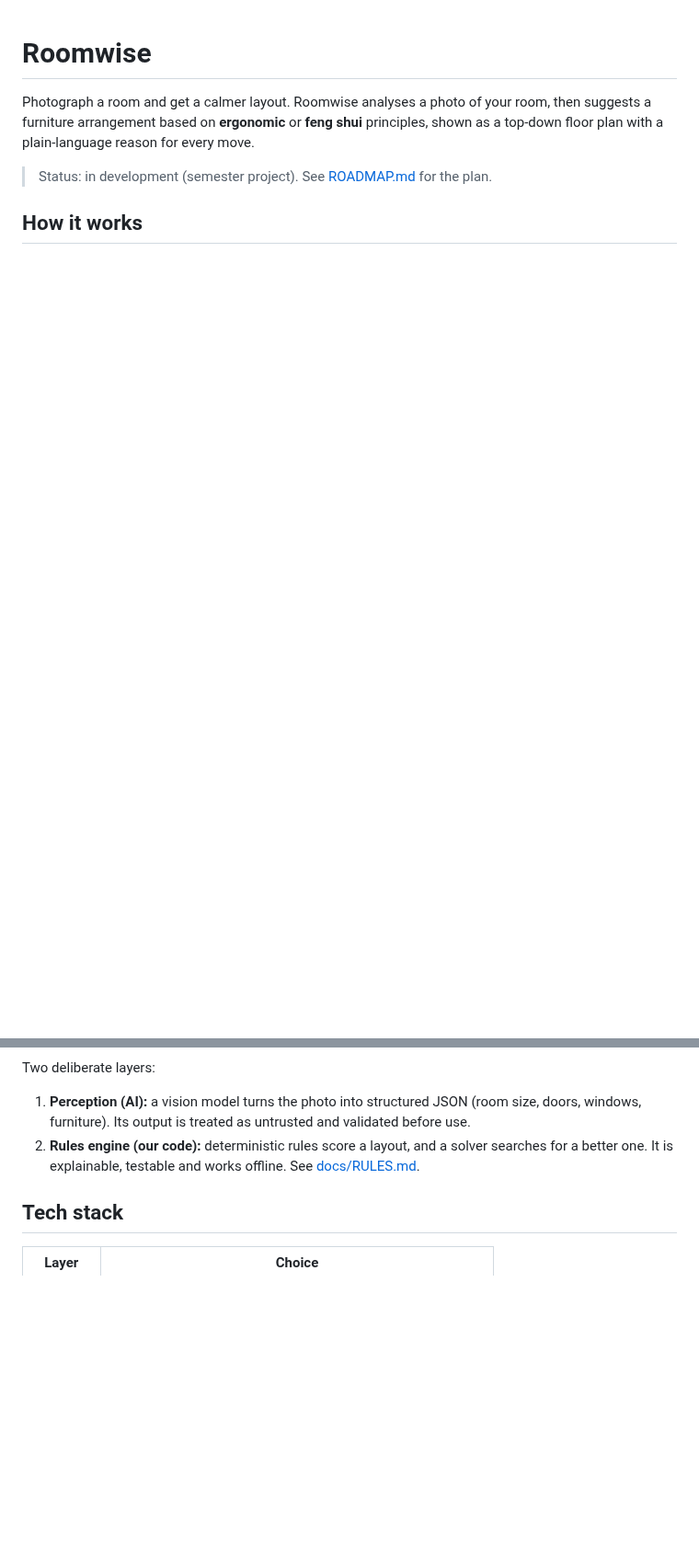
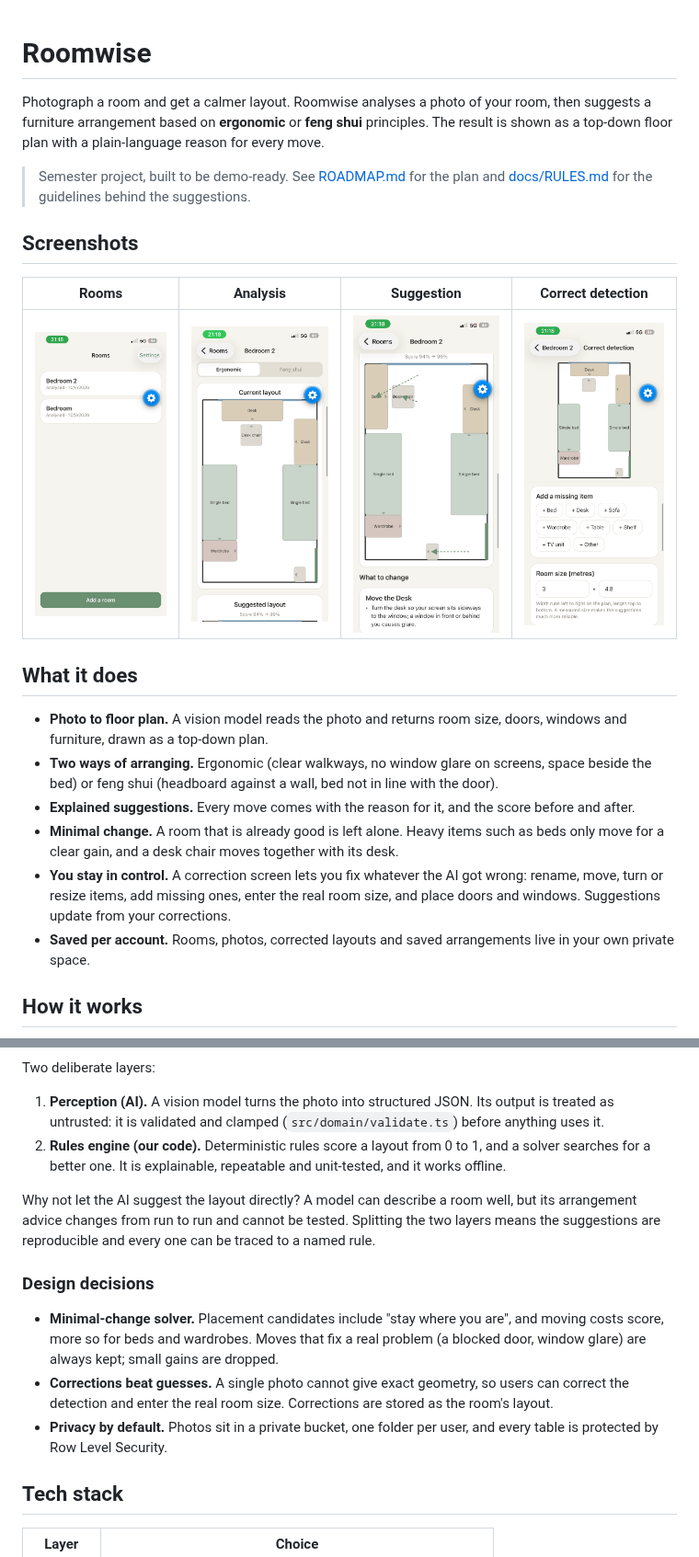
Before and after one commit to Nojuscmd/roomwise, a Markdown page: README.md, 2 parts joined by grey strips. Shown at 92% size. GitHub-like rendering; pictures changed too: docs/screenshots/analysis.png (added), docs/screenshots/correct.png (added), docs/screenshots/rooms.png (added); blank space fills up the shorter version.

Commit message:
docs: rewrite README with screenshots

```diff
--- a/README.md
+++ b/README.md
@@ -1,10 +1,33 @@
 # Roomwise
 
 Photograph a room and get a calmer layout. Roomwise analyses a photo of your room, then suggests
-a furniture arrangement based on **ergonomic** or **feng shui** principles, shown as a top-down
-floor plan with a plain-language reason for every move.
+a furniture arrangement based on **ergonomic** or **feng shui** principles. The result is shown as
+a top-down floor plan with a plain-language reason for every move.
 
-> Status: in development (semester project). See [ROADMAP.md](ROADMAP.md) for the plan.
+> Semester project, built to be demo-ready. See [ROADMAP.md](ROADMAP.md) for the plan and
+> [docs/RULES.md](docs/RULES.md) for the guidelines behind the suggestions.
+
+## Screenshots
+
+|                   Rooms                   |                     Analysis                      |                      Suggestion                      |                 Correct detection                  |
+| :---------------------------------------: | :-----------------------------------------------: | :--------------------------------------------------: | :------------------------------------------------: |
+| ![Rooms list](docs/screenshots/rooms.png) | ![Detected layout](docs/screenshots/analysis.png) | ![Suggested layout](docs/screenshots/suggestion.png) | ![Correction screen](docs/screenshots/correct.png) |
+
+## What it does
+
+- **Photo to floor plan.** A vision model reads the photo and returns room size, doors, windows
+  and furniture, drawn as a top-down plan.
+- **Two ways of arranging.** Ergonomic (clear walkways, no window glare on screens, space beside
+  the bed) or feng shui (headboard against a wall, bed not in line with the door).
+- **Explained suggestions.** Every move comes with the reason for it, and the score before and
+  after.
+- **Minimal change.** A room that is already good is left alone. Heavy items such as beds only
+  move for a clear gain, and a desk chair moves together with its desk.
+- **You stay in control.** A correction screen lets you fix whatever the AI got wrong: rename,
+  move, turn or resize items, add missing ones, enter the real room size, and place doors and
+  windows. Suggestions update from your corrections.
+- **Saved per account.** Rooms, photos, corrected layouts and saved arrangements live in your own
+  private space.
 
 ## How it works
 
@@ -20,10 +46,24 @@ floor plan with a plain-language reason for every move.
 
 Two deliberate layers:
 
-1. **Perception (AI):** a vision model turns the photo into structured JSON (room size, doors,
-   windows, furniture). Its output is treated as untrusted and validated before use.
-2. **Rules engine (our code):** deterministic rules score a layout, and a solver searches for a
-   better one. It is explainable, testable and works offline. See [docs/RULES.md](docs/RULES.md).
+1. **Perception (AI).** A vision model turns the photo into structured JSON. Its output is treated
+   as untrusted: it is validated and clamped (`src/domain/validate.ts`) before anything uses it.
+2. **Rules engine (our code).** Deterministic rules score a layout from 0 to 1, and a solver
+   searches for a better one. It is explainable, repeatable and unit-tested, and it works offline.
+
+Why not let the AI suggest the layout directly? A model can describe a room well, but its
+arrangement advice changes from run to run and cannot be tested. Splitting the two layers means the
+suggestions are reproducible and every one can be traced to a named rule.
+
+### Design decisions
+
+- **Minimal-change solver.** Placement candidates include "stay where you are", and moving costs
+  score, more so for beds and wardrobes. Moves that fix a real problem (a blocked door, window
+  glare) are always kept; small gains are dropped.
+- **Corrections beat guesses.** A single photo cannot give exact geometry, so users can correct
+  the detection and enter the real room size. Corrections are stored as the room's layout.
+- **Privacy by default.** Photos sit in a private bucket, one folder per user, and every table is
+  protected by Row Level Security.
 
 ## Tech stack
 
```
Also changed, not shown: other parts of README.md (+38 -28 lines).
